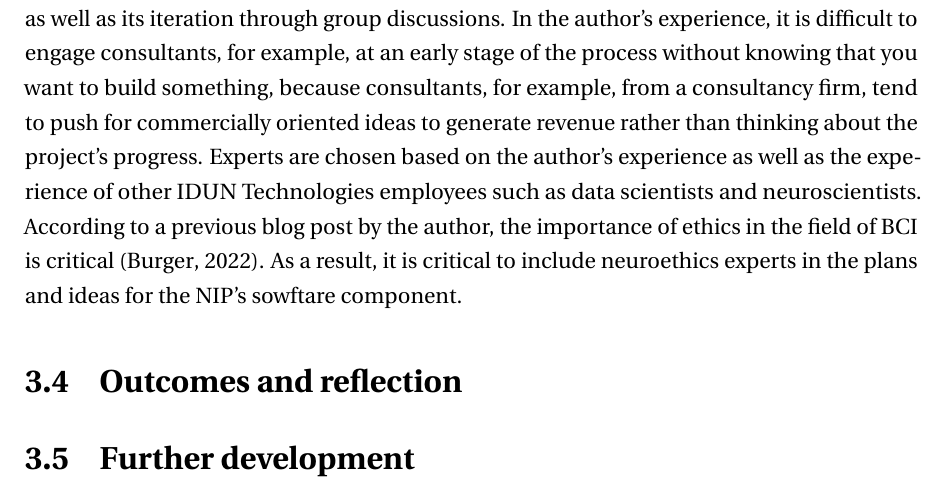
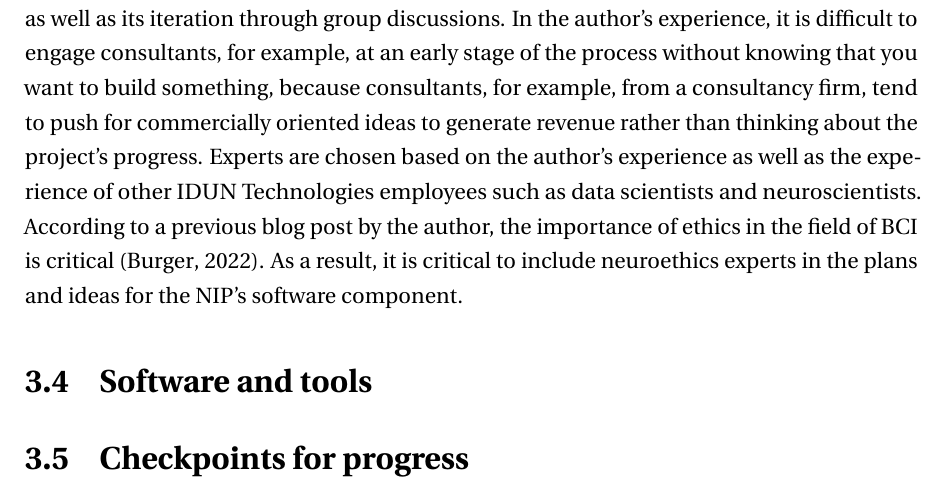
Before and after one commit to danburonline/spatial-place, a LaTeX thesis (thesis/src/thesis.tex, which reads thesis/src/Chapter3/chapter3.tex): part of page 37 of 48, cut so that both start at the same text. Compiled offline with pdfLaTeX.

Commit message:
Rename last two subsections of chapter 3

```diff
--- a/thesis/src/Chapter3/chapter3.tex
+++ b/thesis/src/Chapter3/chapter3.tex
@@ -138,17 +121,17 @@ According to the author, it is critical to conduct user interviews with external
 \subsection{Expert interviews}
 \label{chapter3-expert-interviews}
 
-It is critical to consult experts after the external and internal validation and design process, as well as its iteration through group discussions. In the author's experience, it is difficult to engage consultants, for example, at an early stage of the process without knowing that you want to build something, because consultants, for example, from a consultancy firm, tend to push for commercially oriented ideas to generate revenue rather than thinking about the project's progress. Experts are chosen based on the author's experience as well as the experience of other IDUN Technologies employees such as data scientists and neuroscientists. According to a previous blog post by the author, the importance of ethics in the field of BCI is critical \citep{burger_influence_2022}. As a result, it is critical to include neuroethics experts in the plans and ideas for the NIP's sowftare component.
+It is critical to consult experts after the external and internal validation and design process, as well as its iteration through group discussions. In the author's experience, it is difficult to engage consultants, for example, at an early stage of the process without knowing that you want to build something, because consultants, for example, from a consultancy firm, tend to push for commercially oriented ideas to generate revenue rather than thinking about the project's progress. Experts are chosen based on the author's experience as well as the experience of other IDUN Technologies employees such as data scientists and neuroscientists. According to a previous blog post by the author, the importance of ethics in the field of BCI is critical \citep{burger_influence_2022}. As a result, it is critical to include neuroethics experts in the plans and ideas for the NIP's software component.
 
-\section{Outcomes and reflection}
-\label{chapter3-outcomes-and-reflection}
+\section{Software and tools}
+\label{chapter3-software-and-tools}
 
 % non-trivial, n-body system, Services, batch processing and near real time streaming, shared nothing, encrypted, total order broadcast etc. => all insights that were gained for the N/CI and the task to define a N/CI on its own as well + Systems of record and derived data system (p 602 to cite) ==> add some parts to the implementation chapter
 
 % However, in practice, it appears that simply making data available quickly—even if it is in a quirky, difficult-to-use, raw format—is often more valuable than trying to decide on the ideal data model up front [54].
 
-\section{Further development}
-\label{chapter3-further-development}
+\section{Checkpoints for progress}
+\label{chapter3-checkpoints-for-progress}
 
 % - Distributed system, data warehouse and other constraints that came up during the research etc. + non-critical, no-real-time needed, system on a chip is coming and what will it bring for things, or going directly via the internet and not the device itself, why not making that decision
 % - Data warehouse difference between data lake
```
Also changed, not shown: thesis/src/Chapter3/chapter3.tex (17 more changed lines).
